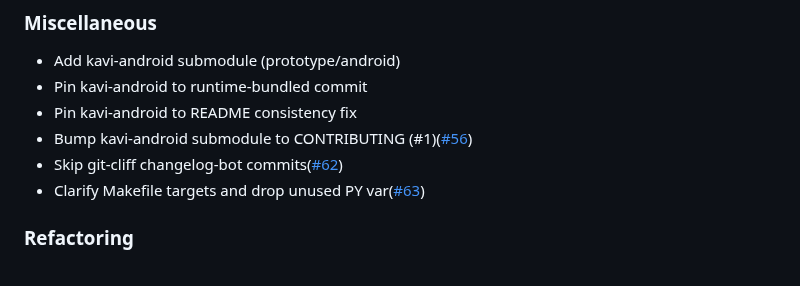
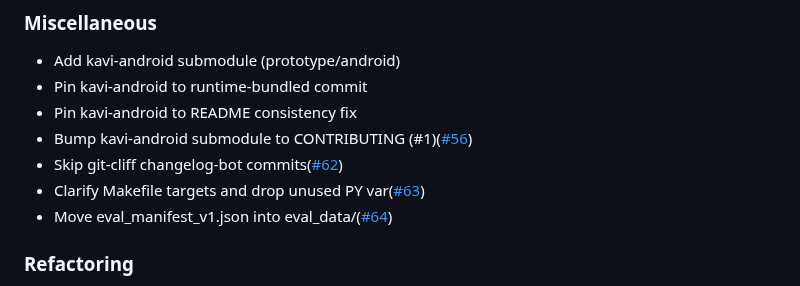
Before and after one commit to TanKhoiTV/kavi-prototype, a Markdown page: CHANGELOG.md, the part around the change. GitHub-like rendering.

Commit message:
chore: update CHANGELOG

```diff
--- a/CHANGELOG.md
+++ b/CHANGELOG.md
@@ -42,6 +42,7 @@
 - Bump kavi-android submodule to CONTRIBUTING (#1)([#56](https://github.com/TanKhoiTV/kavi-prototype/pull/56))
 - Skip git-cliff changelog-bot commits([#62](https://github.com/TanKhoiTV/kavi-prototype/pull/62))
 - Clarify Makefile targets and drop unused PY var([#63](https://github.com/TanKhoiTV/kavi-prototype/pull/63))
+- Move eval_manifest_v1.json into eval_data/([#64](https://github.com/TanKhoiTV/kavi-prototype/pull/64))
 
 ### Refactoring
 
```
